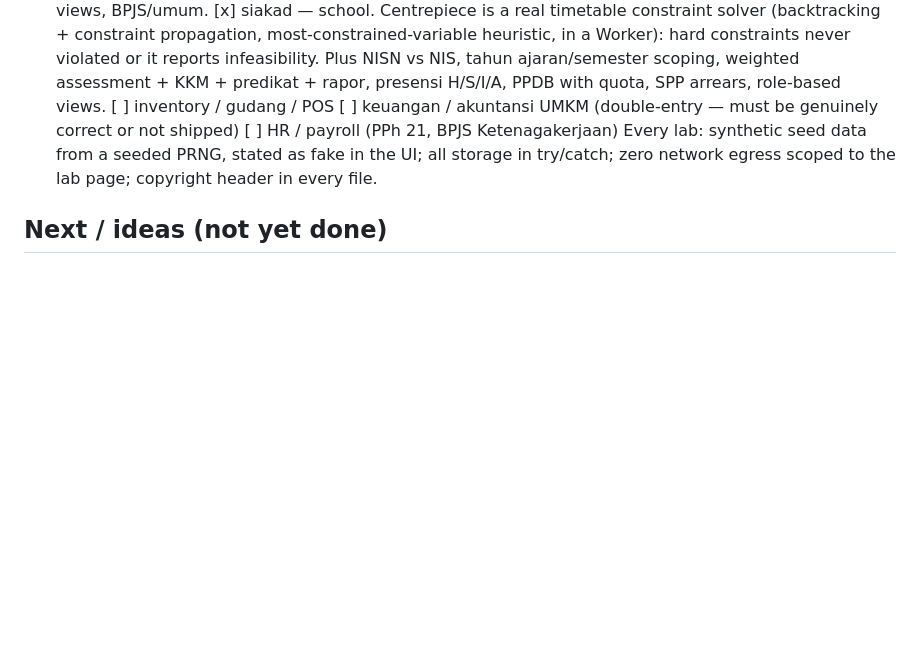
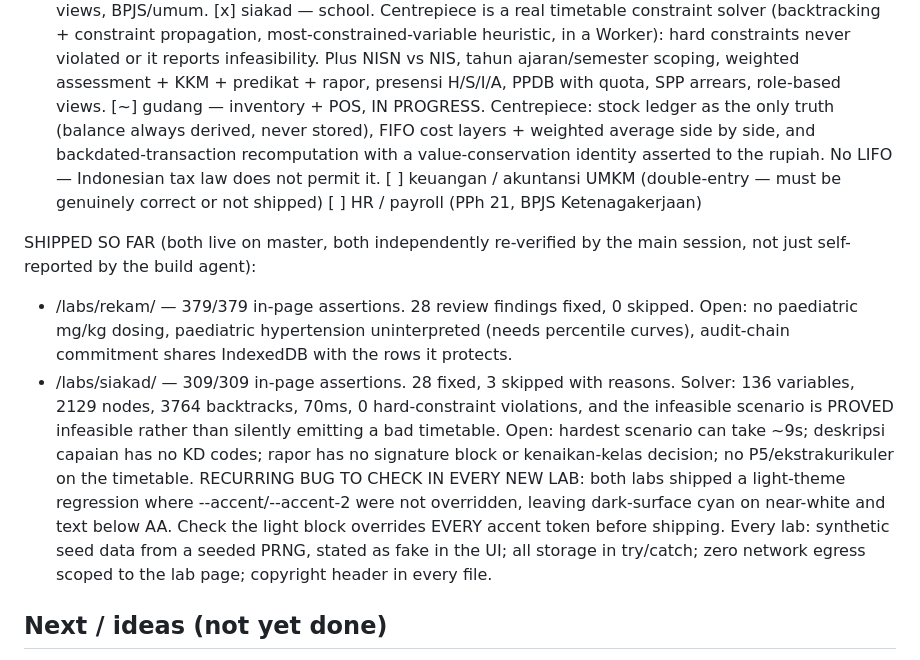
Before and after one commit to biassp/biassp.github.io, a Markdown page: PROGRESS.md, the part around the change. Rendered like a GitHub page; blank space fills up the shorter version.

Commit message:
Record what Rekam and SIAKAD actually shipped, and a recurring bug
Handoff detail worth keeping: the verified numbers for both finished labs, and
the gaps each one left open, so a future session does not have to re-derive
them or re-discover the limitations mid-conversation.

Also recorded a pattern rather than an incident: BOTH labs shipped the same
light-theme regression, where the light block overrode most tokens but left
--accent and --accent-2 at their dark-surface values, putting cyan on near-white
and dropping text below AA. Two independent builds making the identical mistake
makes it a checklist item for every future lab, not a one-off.

```diff
--- a/PROGRESS.md
+++ b/PROGRESS.md
@@ -89,9 +89,26 @@ Order agreed: rekam (medical) -> siakad (school) -> inventory/POS -> keuangan ->
                 hard constraints never violated or it reports infeasibility. Plus NISN vs NIS,
                 tahun ajaran/semester scoping, weighted assessment + KKM + predikat + rapor,
                 presensi H/S/I/A, PPDB with quota, SPP arrears, role-based views.
-  [ ] inventory / gudang / POS
+  [~] gudang  — inventory + POS, IN PROGRESS. Centrepiece: stock ledger as the only truth
+                (balance always derived, never stored), FIFO cost layers + weighted average
+                side by side, and backdated-transaction recomputation with a value-conservation
+                identity asserted to the rupiah. No LIFO — Indonesian tax law does not permit it.
   [ ] keuangan / akuntansi UMKM (double-entry — must be genuinely correct or not shipped)
   [ ] HR / payroll (PPh 21, BPJS Ketenagakerjaan)
+
+SHIPPED SO FAR (both live on master, both independently re-verified by the main session, not
+just self-reported by the build agent):
+  - /labs/rekam/  — 379/379 in-page assertions. 28 review findings fixed, 0 skipped.
+    Open: no paediatric mg/kg dosing, paediatric hypertension uninterpreted (needs percentile
+    curves), audit-chain commitment shares IndexedDB with the rows it protects.
+  - /labs/siakad/ — 309/309 in-page assertions. 28 fixed, 3 skipped with reasons.
+    Solver: 136 variables, 2129 nodes, 3764 backtracks, 70ms, 0 hard-constraint violations, and
+    the infeasible scenario is PROVED infeasible rather than silently emitting a bad timetable.
+    Open: hardest scenario can take ~9s; deskripsi capaian has no KD codes; rapor has no
+    signature block or kenaikan-kelas decision; no P5/ekstrakurikuler on the timetable.
+  RECURRING BUG TO CHECK IN EVERY NEW LAB: both labs shipped a light-theme regression where
+  --accent/--accent-2 were not overridden, leaving dark-surface cyan on near-white and text
+  below AA. Check the light block overrides EVERY accent token before shipping.
 Every lab: synthetic seed data from a seeded PRNG, stated as fake in the UI; all storage in
 try/catch; zero network egress scoped to the lab page; copyright header in every file.
 
```
